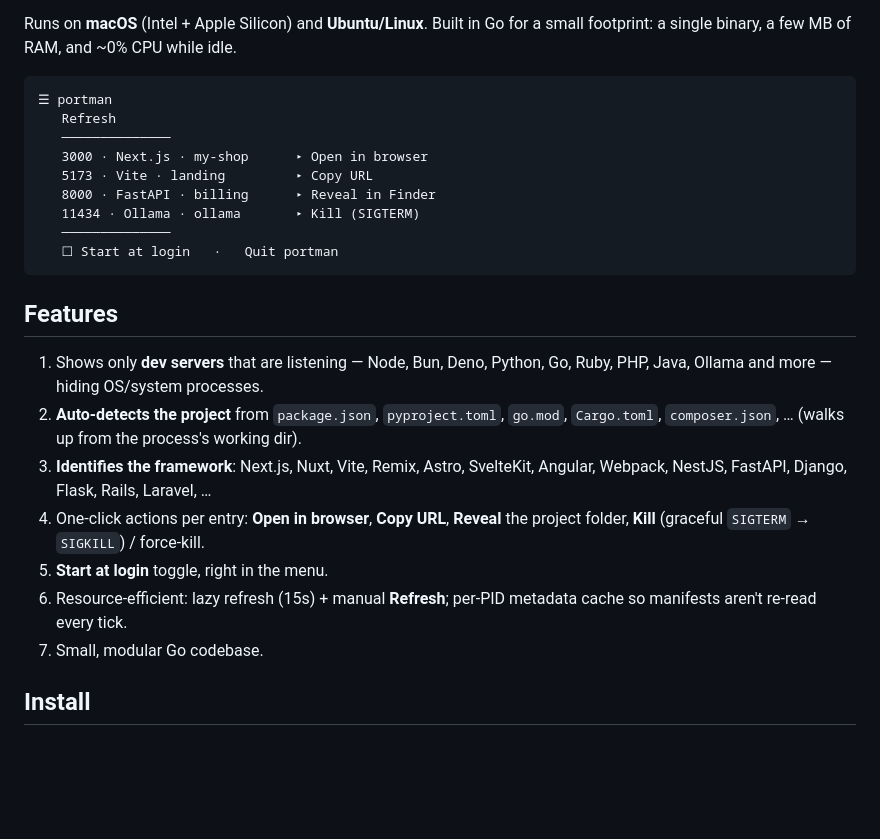
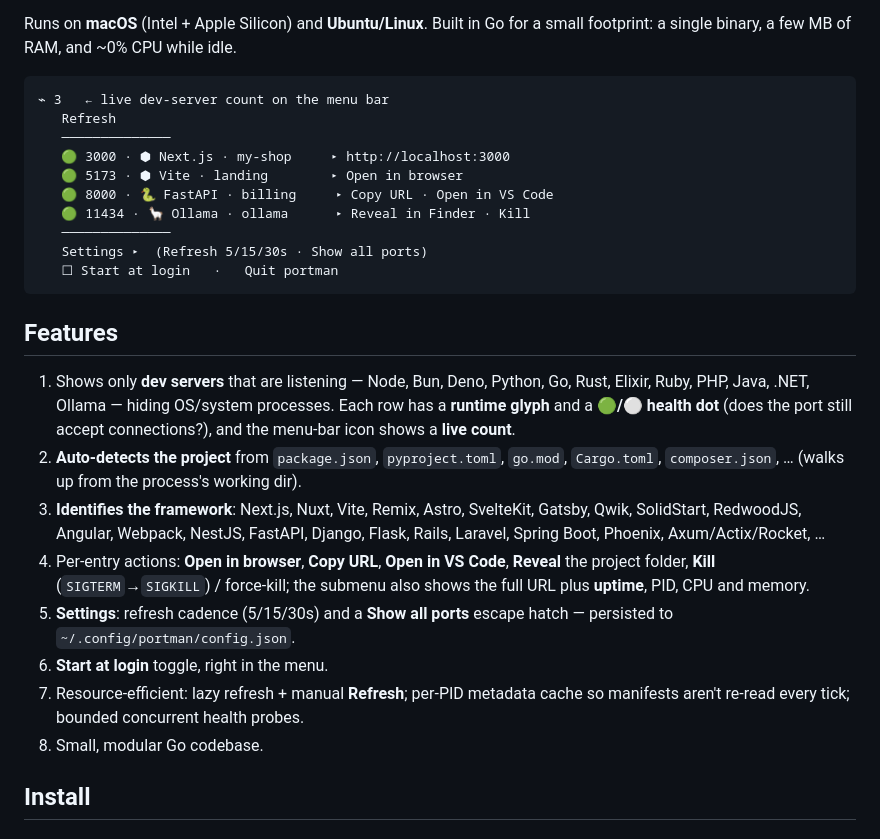
Before and after one commit to forgebay/portman, a Markdown page: README.md, the part around the change. Drawn GitHub-style; blank space fills up the shorter version.

````diff
--- a/README.md
+++ b/README.md
@@ -12,31 +12,38 @@ Runs on **macOS** (Intel + Apple Silicon) and **Ubuntu/Linux**. Built in Go for
 a small footprint: a single binary, a few MB of RAM, and ~0% CPU while idle.
 
 ```
-☰ portman
+⌁ 3   ← live dev-server count on the menu bar
    Refresh
    ──────────────
-   3000 · Next.js · my-shop      ▸ Open in browser
-   5173 · Vite · landing         ▸ Copy URL
-   8000 · FastAPI · billing      ▸ Reveal in Finder
-   11434 · Ollama · ollama       ▸ Kill (SIGTERM)
+   🟢 3000 · ⬢ Next.js · my-shop     ▸ http://localhost:3000
+   🟢 5173 · ⬢ Vite · landing        ▸ Open in browser
+   🟢 8000 · 🐍 FastAPI · billing     ▸ Copy URL · Open in VS Code
+   🟢 11434 · 🦙 Ollama · ollama      ▸ Reveal in Finder · Kill
    ──────────────
+   Settings ▸  (Refresh 5/15/30s · Show all ports)
    ☐ Start at login   ·   Quit portman
 ```
 
 ## Features
 
 1. Shows only **dev servers** that are listening — Node, Bun, Deno, Python, Go,
-   Ruby, PHP, Java, Ollama and more — hiding OS/system processes.
+   Rust, Elixir, Ruby, PHP, Java, .NET, Ollama — hiding OS/system processes.
+   Each row has a **runtime glyph** and a **🟢/⚪ health dot** (does the port
+   still accept connections?), and the menu-bar icon shows a **live count**.
 2. **Auto-detects the project** from `package.json`, `pyproject.toml`, `go.mod`,
    `Cargo.toml`, `composer.json`, … (walks up from the process's working dir).
 3. **Identifies the framework**: Next.js, Nuxt, Vite, Remix, Astro, SvelteKit,
-   Angular, Webpack, NestJS, FastAPI, Django, Flask, Rails, Laravel, …
-4. One-click actions per entry: **Open in browser**, **Copy URL**, **Reveal**
-   the project folder, **Kill** (graceful `SIGTERM` → `SIGKILL`) / force-kill.
-5. **Start at login** toggle, right in the menu.
-6. Resource-efficient: lazy refresh (15s) + manual **Refresh**; per-PID metadata
-   cache so manifests aren't re-read every tick.
-7. Small, modular Go codebase.
+   Gatsby, Qwik, SolidStart, RedwoodJS, Angular, Webpack, NestJS, FastAPI,
+   Django, Flask, Rails, Laravel, Spring Boot, Phoenix, Axum/Actix/Rocket, …
+4. Per-entry actions: **Open in browser**, **Copy URL**, **Open in VS Code**,
+   **Reveal** the project folder, **Kill** (`SIGTERM`→`SIGKILL`) / force-kill;
+   the submenu also shows the full URL plus **uptime**, PID, CPU and memory.
+5. **Settings**: refresh cadence (5/15/30s) and a **Show all ports** escape
+   hatch — persisted to `~/.config/portman/config.json`.
+6. **Start at login** toggle, right in the menu.
+7. Resource-efficient: lazy refresh + manual **Refresh**; per-PID metadata cache
+   so manifests aren't re-read every tick; bounded concurrent health probes.
+8. Small, modular Go codebase.
 
 ## Install
 
````
Also changed, not shown: assets/icon.png, 12 other files.
